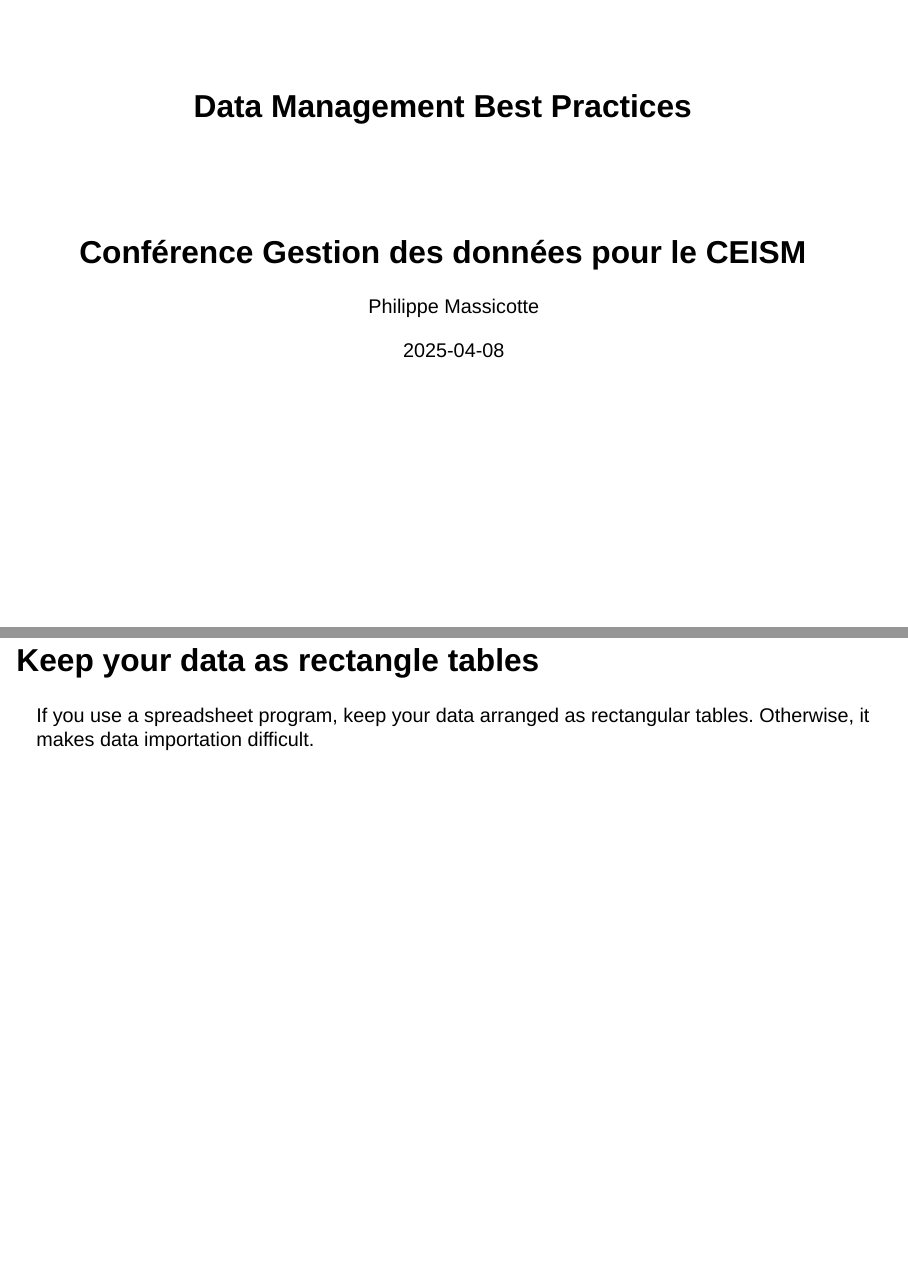
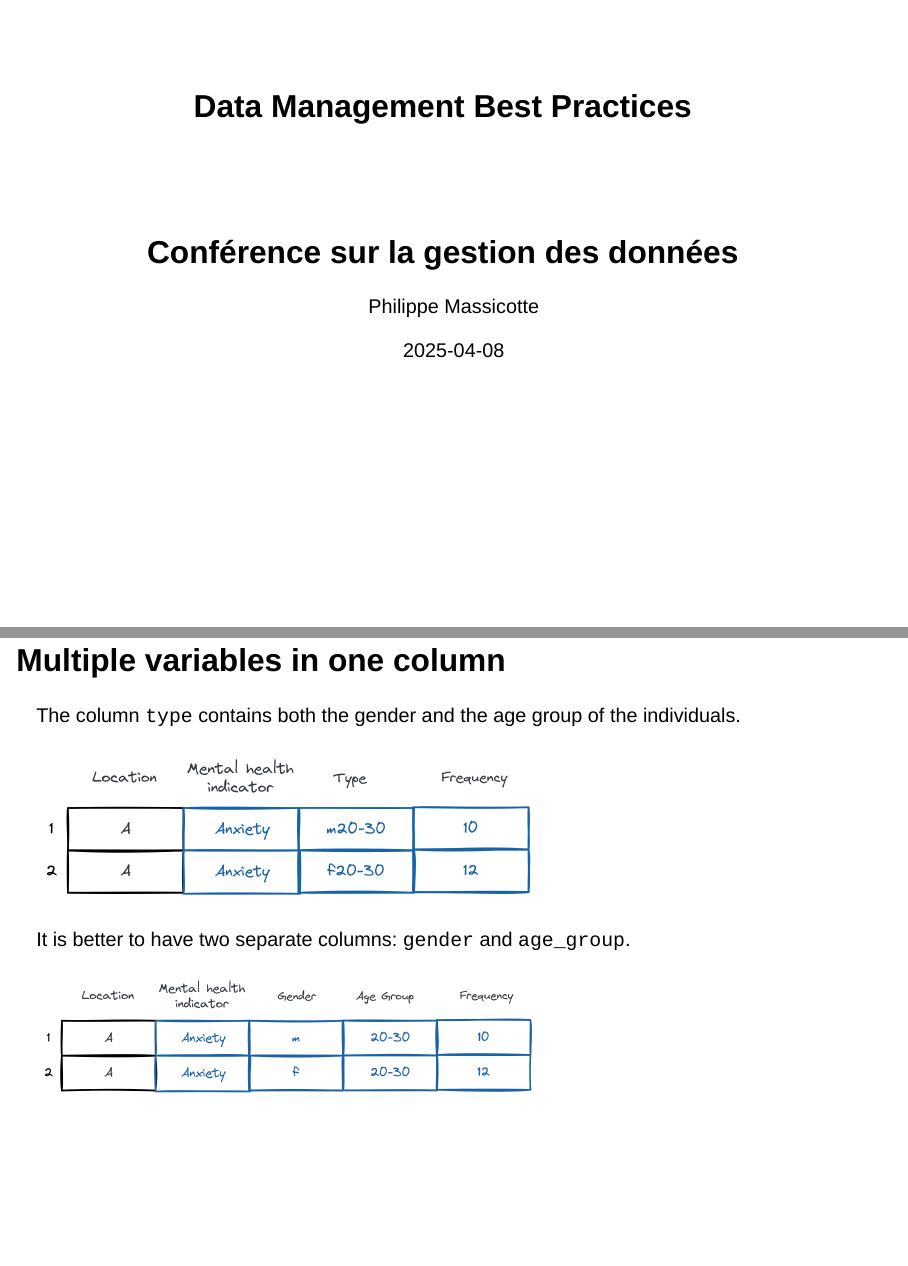
Before and after one commit to PMassicotte/ceism_2025, a Quarto document (index.qmd): pages 1 and 37 of 75 before the commit and pages 1 and 37 of 76 after it, joined at a grey line. Rendered offline with R 4.5, knitr and Pandoc in place of Quarto, with nearby package versions; drawn as Slidy slides in place of the format the file asks for; some code elsewhere in the file could not run offline; column names are cleaned by a stand-in for the janitor package.

Commit message:
docs(index.qmd): update subtitle and footer URL for accuracy and consistency feat(index.qmd): add section on handling multiple variables in one column for clarity

````diff
--- a/index.qmd
+++ b/index.qmd
@@ -1,6 +1,6 @@
 ---
 title: "Data Management Best Practices"
-subtitle: "Conférence Gestion des données pour le CEISM"
+subtitle: "Conférence sur la gestion des données"
 author: "Philippe Massicotte"
 institute: "Laval University"
 date: "2025-04-08"
@@ -14,7 +14,7 @@ format:
       - title-slide.html
     fig-dpi: 300
     theme: style/slides.scss
-    footer: "[{{< fa house >}} https://pmassicotte.github.io/cesium_2025](https://pmassicotte.github.io/cesium_2025)"
+    footer: "[{{< fa house >}} https://pmassicotte.github.io/ceism_2025](https://pmassicotte.github.io/ceism_2025)"
     height: 1080
     width: 1920
     slide-number: c/t
@@ -25,7 +25,7 @@ execute:
   echo: false
 
 citation:
-  url: https://pmassicotte.github.io/cesium_2025/
+  url: https://pmassicotte.github.io/ceism_2025
 ---
 
 ```{r}
@@ -644,6 +644,26 @@ After proper transformations, the data is now tidy ([or in normal form](https://
 
 :::
 
+## Multiple variables in one column
+
+. . .
+
+::: {.center-align}
+
+The column `type` contains both the gender and the age group of the individuals.
+
+![](img/excalidraw/multiple_variables_one_col.png){width=60% fig-alt="Multiple variables stored in one column."}
+:::
+
+. . .
+
+It is better to have two separate columns: `gender` and `age_group`.
+
+::: {.center-align}
+![](img/excalidraw/multiple_variables_two_col.png){width=60% fig-alt="Multiple variables stored in two columns."}
+
+:::
+
 ## Keep your data as rectangle tables
 
 If you use a spreadsheet program, [keep your data arranged as rectangular tables]{.emphasize}. Otherwise, [it makes data importation difficult]{.emphasize}.
````
Also changed, not shown: img/excalidraw/multiple_variables_one_col.png (added), img/excalidraw/multiple_variables_two_col.png (added), index.html.
